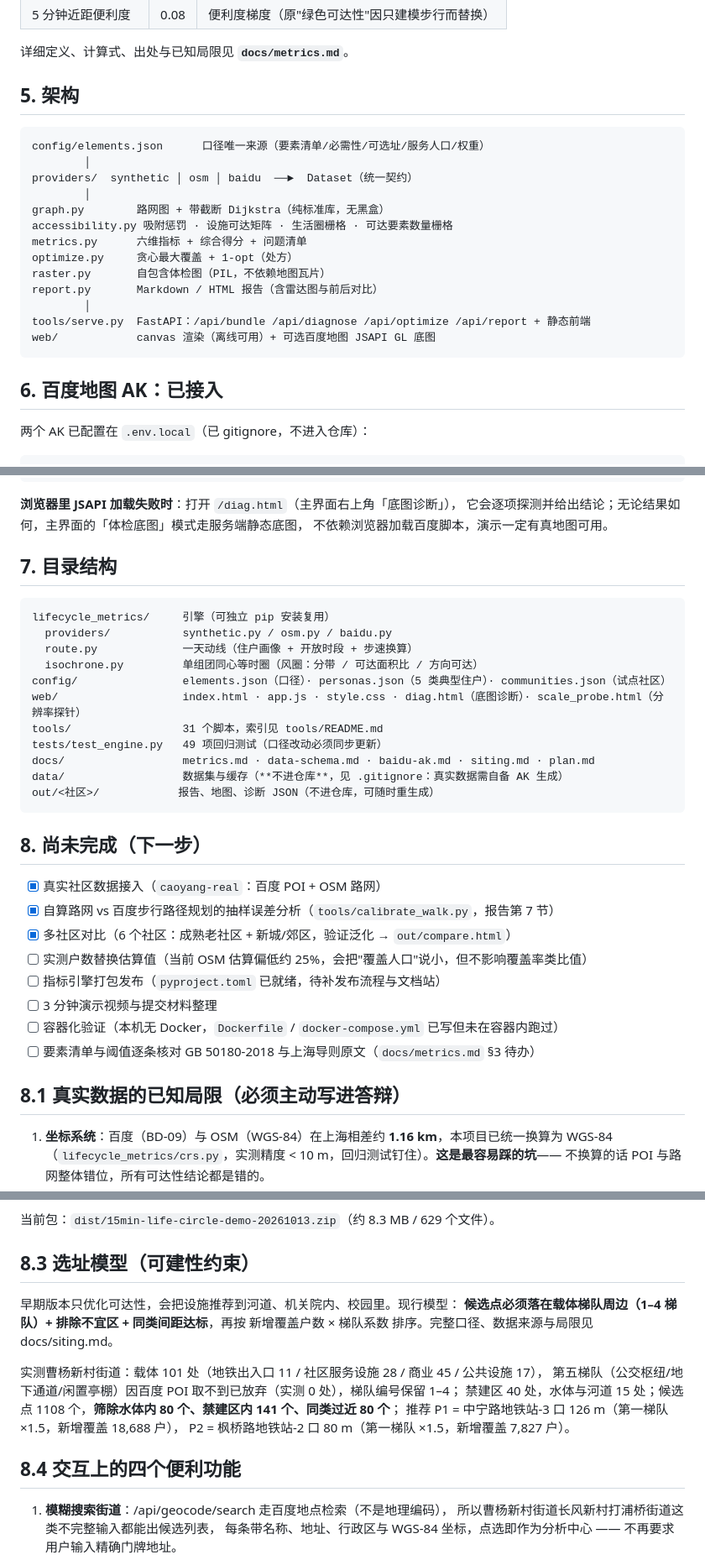
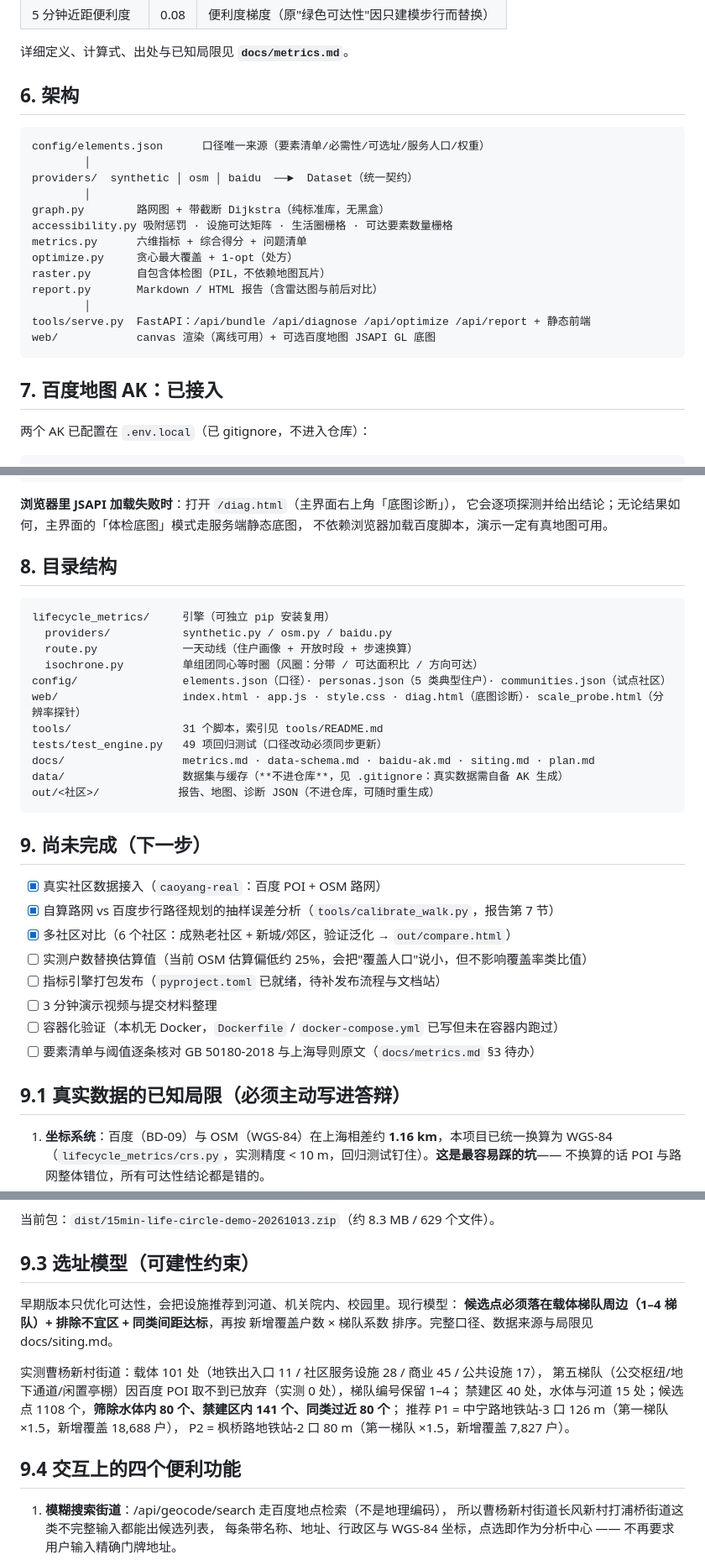
Before and after one commit to siyuanzhai2020-png/sh-os2026-15min-life-circle, a Markdown page: README.md, 3 parts joined by grey strips. Shown at 84% size. GitHub-like rendering.

````diff
--- a/README.md
+++ b/README.md
@@ -211,7 +228,7 @@ DELETE /api/communities/{id}
 
 详细定义、计算式、出处与已知局限见 **`docs/metrics.md`**。
 
-## 5. 架构
+## 6. 架构
 
 ```
 config/elements.json      口径唯一来源（要素清单/必需性/可选址/服务人口/权重）
@@ -229,7 +246,7 @@ tools/serve.py  FastAPI：/api/bundle /api/diagnose /api/optimize /api/report +
 web/            canvas 渲染（离线可用）+ 可选百度地图 JSAPI GL 底图
 ```
 
-## 6. 百度地图 AK：已接入
+## 7. 百度地图 AK：已接入
 
 两个 AK 已配置在 `.env.local`（已 gitignore，不进入仓库）：
 
@@ -257,7 +274,7 @@ python tools\overpass_probe.py      # OSM 镜像可用性
 它会逐项探测并给出结论；无论结果如何，主界面的「体检底图」模式走服务端静态底图，
 不依赖浏览器加载百度脚本，演示一定有真地图可用。
 
-## 7. 目录结构
+## 8. 目录结构
 
 ```
 lifecycle_metrics/     引擎（可独立 pip 安装复用）
@@ -273,7 +290,7 @@ data/                  数据集与缓存（**不进仓库**，见 .gitignore：
 out/<社区>/            报告、地图、诊断 JSON（不进仓库，可随时重生成）
 ```
 
-## 8. 尚未完成（下一步）
+## 9. 尚未完成（下一步）
 
 - [x] 真实社区数据接入（`caoyang-real`：百度 POI + OSM 路网）
 - [x] 自算路网 vs 百度步行路径规划的抽样误差分析（`tools/calibrate_walk.py`，报告第 7 节）
@@ -284,7 +301,7 @@ out/<社区>/            报告、地图、诊断 JSON（不进仓库，可随
 - [ ] 容器化验证（本机无 Docker，`Dockerfile` / `docker-compose.yml` 已写但未在容器内跑过）
 - [ ] 要素清单与阈值逐条核对 GB 50180-2018 与上海导则原文（`docs/metrics.md` §3 待办）
 
-## 8.1 真实数据的已知局限（必须主动写进答辩）
+## 9.1 真实数据的已知局限（必须主动写进答辩）
 
 1. **坐标系统**：百度（BD-09）与 OSM（WGS-84）在上海相差约 **1.16 km**，本项目已统一换算为
    WGS-84（`lifecycle_metrics/crs.py`，实测精度 < 10 m，回归测试钉住）。**这是最容易踩的坑**——
@@ -325,7 +342,7 @@ python tools/verify_package.py     # 解压到临时目录、换端口起服务
 
 当前包：`dist/15min-life-circle-demo-20261013.zip`（约 8.3 MB / 629 个文件）。
 
-## 8.3 选址模型（可建性约束）
+## 9.3 选址模型（可建性约束）
 
 早期版本只优化可达性，会把设施推荐到河道、机关院内、校园里。现行模型：
 **候选点必须落在载体梯队周边（1–4 梯队）+ 排除不宜区 + 同类间距达标**，再按
@@ -337,7 +354,7 @@ python tools/verify_package.py     # 解压到临时目录、换端口起服务
 推荐 P1 = 中宁路地铁站-3 口 126 m（第一梯队 ×1.5，新增覆盖 18,688 户），
 P2 = 枫桥路地铁站-2 口 80 m（第一梯队 ×1.5，新增覆盖 7,827 户）。
 
-## 8.4 交互上的四个便利功能
+## 9.4 交互上的四个便利功能
 
 1. **模糊搜索街道**：/api/geocode/search 走百度地点检索（不是地理编码），
    所以曹杨新村街道长风新村打浦桥街道这类不完整输入都能出候选列表，
````
Also changed, not shown: other parts of README.md (+24 -7 lines), docs/images/demo-isochrone.png (added), docs/images/demo-tour.png (added), docs/images/report-map.png (added).
